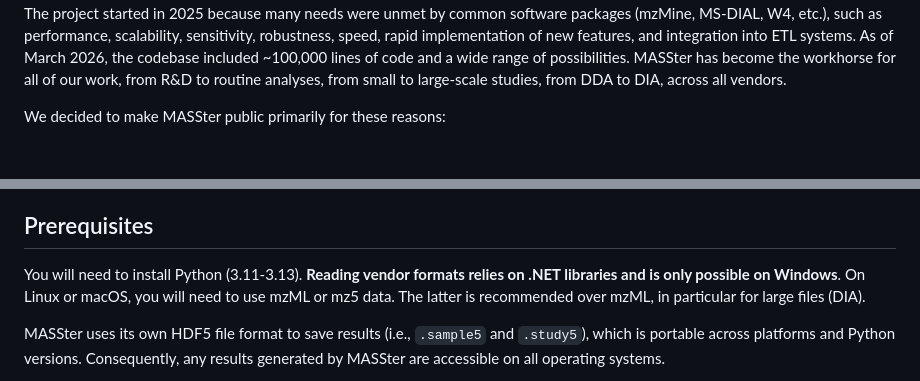
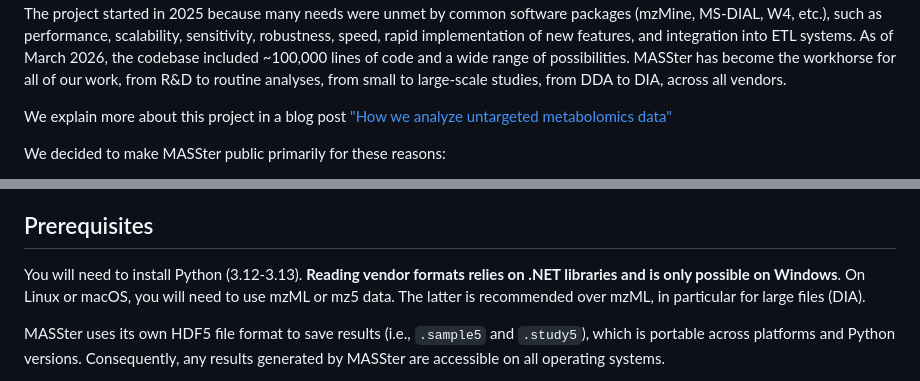
Before and after one commit to zamboni-lab/masster-dist, a Markdown page: README.md, 2 parts joined by grey strips. Drawn GitHub-style; blank space fills up the shorter version.

```diff
--- a/README.md
+++ b/README.md
@@ -3,6 +3,8 @@
 </div>
 
 **MASSter** is a Python package for the analysis of metabolomics experiments by LC-MS/MS data, with a main focus on the challenging tasks of untargeted and large-scale studies. MASSter is actively used, maintained, and developed by the Zamboni Lab at ETH Zurich. The project started in 2025 because many needs were unmet by common software packages (mzMine, MS-DIAL, W4, etc.), such as performance, scalability, sensitivity, robustness, speed, rapid implementation of new features, and integration into ETL systems. As of March 2026, the codebase included ~100,000 lines of code and a wide range of possibilities. MASSter has become the workhorse for all of our work, from R&D to routine analyses, from small to large-scale studies, from DDA to DIA, across all vendors.
+
+We explain more about this project in a blog post ["How we analyze untargeted metabolomics data"](https://metabolomics.blog/2026/03/how-we-analyze-untargeted-metabolomics-data/)
 
 We decided to make MASSter public primarily for these reasons:
 * **FAIRification of data processing**: We want others to be able to reproduce our results starting from raw data, using fully parameterized scripts that do not depend on human interaction.
@@ -39,7 +41,7 @@ A design principle of MASSter is to provide excellent results without requiring
 
 ## Prerequisites
 
-You will need to install Python (3.11-3.13).
+You will need to install Python (3.12-3.13).
 **Reading vendor formats relies on .NET libraries and is only possible on Windows**. On Linux or macOS, you will need to use mzML or mz5 data. The latter is recommended over mzML, in particular for large files (DIA).
 
 MASSter uses its own HDF5 file format to save results (i.e., `.sample5` and `.study5`), which is portable across platforms and Python versions. Consequently, any results generated by MASSter are accessible on all operating systems.
```
